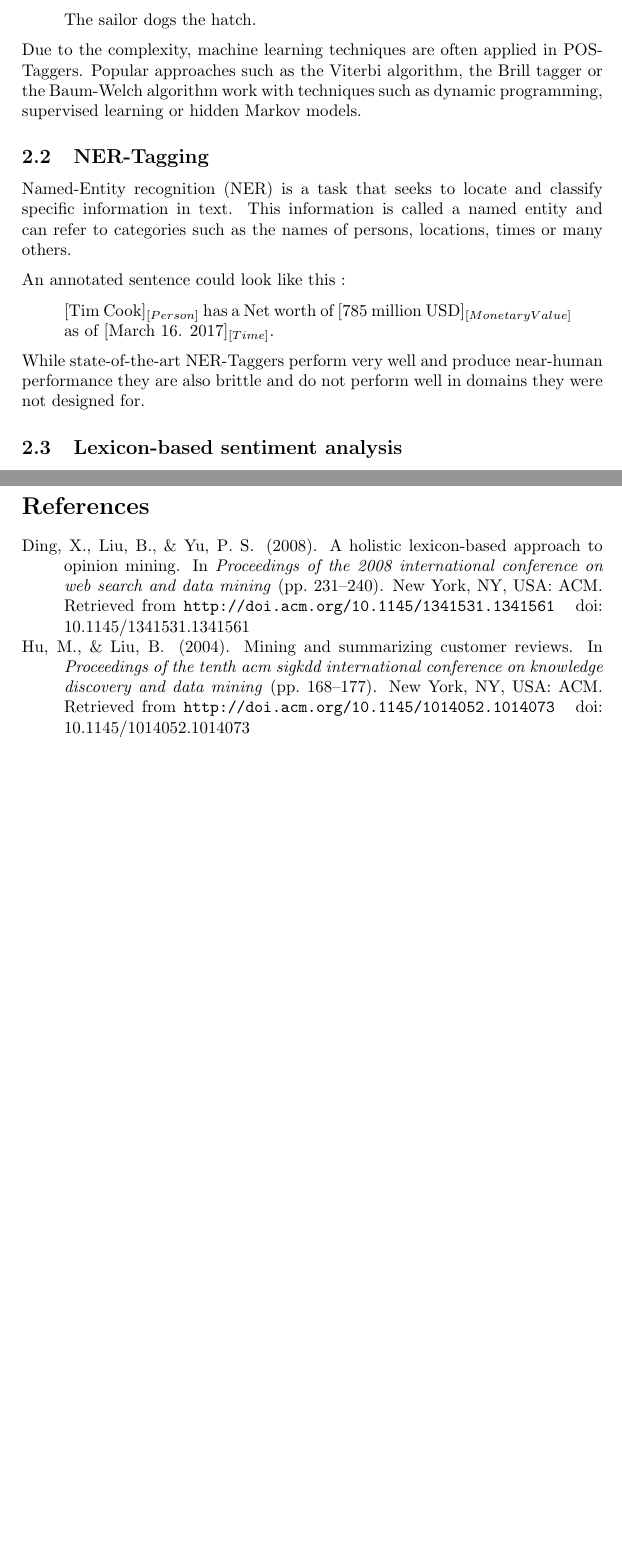
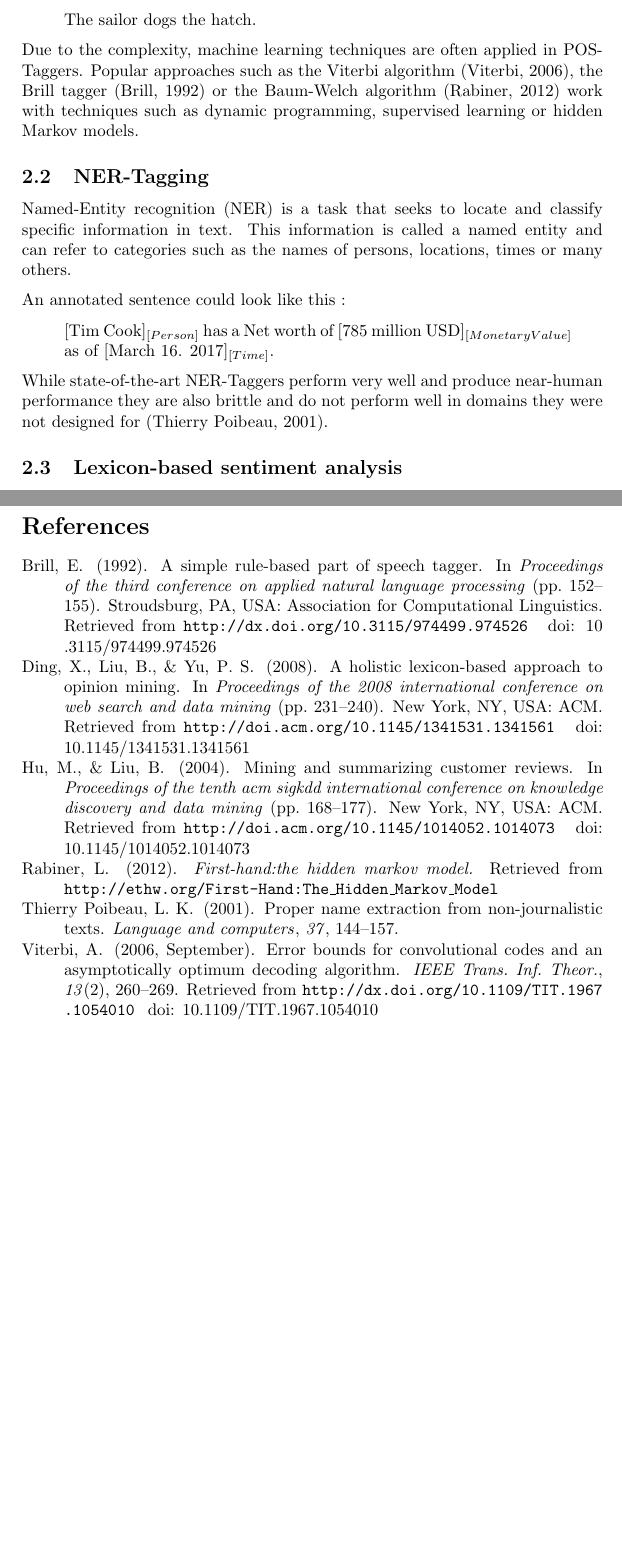
Before and after one commit to cemunds/ABSA-TensorFlow, a LaTeX paper (Final Product/Final Product.tex): two parts of pages 4 and 9 of 9, joined at a grey line, cut so that both start at the same text, the shorter picture padded with empty space. Compiled offline with pdfLaTeX.

Commit message:
fixed mistake

```diff
--- a/Final Product/Final Product.tex
+++ b/Final Product/Final Product.tex
@@ -58,7 +58,8 @@
 			The sailor dogs the hatch.
 		\end{quote}
 
-		Due to the complexity, machine learning techniques are often applied in POS-Taggers. Popular approaches such as the Viterbi algorithm, the Brill tagger or the Baum-Welch algorithm work with techniques such as dynamic programming, supervised learning or hidden Markov models.
+		Due to the complexity, machine learning techniques are often applied in POS-Taggers. Popular approaches such as the Viterbi algorithm \cite{Viterbi:2006:EBC:2263262.2267502}, the Brill tagger \cite{Brill:1992:SRP:974499.974526} or the Baum-Welch algorithm \cite{baumwelch} work with techniques such as dynamic programming, supervised learning or hidden Markov models.
+
 
 		\subsection{NER-Tagging}
 
@@ -70,7 +71,7 @@
 			[Tim Cook]$_{[Person]}$ has a Net worth of [785 million USD]$_{[Monetary Value]}$ as of [March 16. 2017]$_{[Time]}$.
 		\end{quote}
 
-		While state-of-the-art NER-Taggers perform very well and produce near-human performance they are also brittle and do not perform well in domains they were not designed for.
+		While state-of-the-art NER-Taggers perform very well and produce near-human performance they are also brittle and do not perform well in domains they were not designed for \cite{ner}.
 
 		\subsection{Lexicon-based sentiment analysis}
 		An approach to determine sentiment polarities is the lexicon-based sentiment analysis.
```
Also changed, not shown: Final Product/Final Product.pdf.
